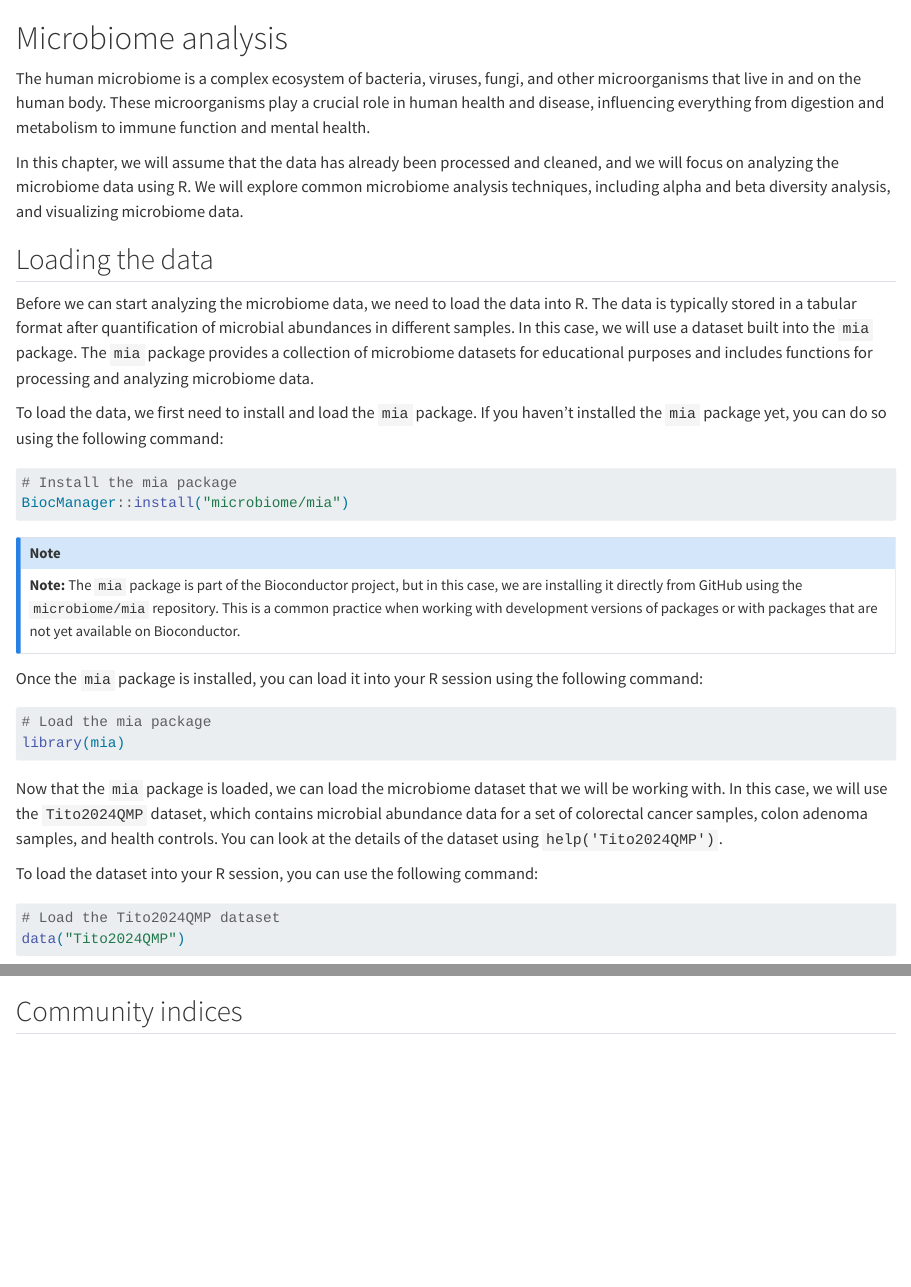
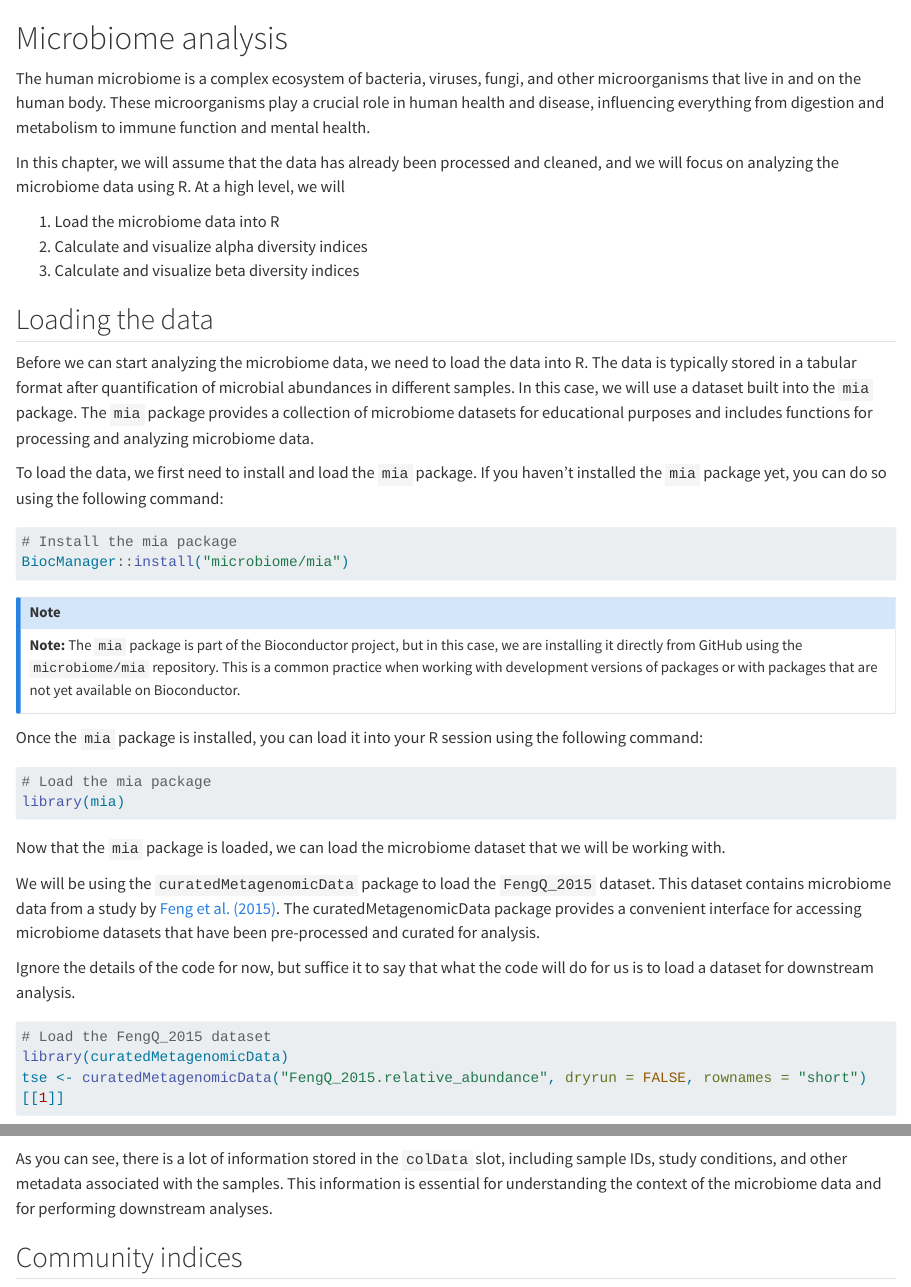
Before and after one commit to seandavi/2024-r-intro-bigcare, a Quarto document (100_microbiome.qmd): the page in a window 1100 px wide, from its top, and a second part further down, joined at a grey line. Rendered offline with R 4.5, knitr and Pandoc in place of Quarto, with nearby package versions; some code elsewhere in the file could not run offline; long lines of code are wrapped.

Commit message:
Use curatedMetagenomicData

````diff
--- a/100_microbiome.qmd
+++ b/100_microbiome.qmd
@@ -2,7 +2,11 @@
 
 The human microbiome is a complex ecosystem of bacteria, viruses, fungi, and other microorganisms that live in and on the human body. These microorganisms play a crucial role in human health and disease, influencing everything from digestion and metabolism to immune function and mental health.
 
-In this chapter, we will assume that the data has already been processed and cleaned, and we will focus on analyzing the microbiome data using R. We will explore common microbiome analysis techniques, including alpha and beta diversity analysis, and visualizing microbiome data.
+In this chapter, we will assume that the data has already been processed and cleaned, and we will focus on analyzing the microbiome data using R. At a high level, we will
+
+1. Load the microbiome data into R
+2. Calculate and visualize alpha diversity indices
+3. Calculate and visualize beta diversity indices
 
 ## Loading the data
 
@@ -27,12 +31,15 @@ Once the `mia` package is installed, you can load it into your R session using t
 library(mia)
 ```
 
-Now that the `mia` package is loaded, we can load the microbiome dataset that we will be working with. In this case, we will use the `Tito2024QMP` dataset, which contains microbial abundance data for a set of colorectal cancer samples, colon adenoma samples, and health controls. You can look at the details of the dataset using `help('Tito2024QMP')`.
+Now that the `mia` package is loaded, we can load the microbiome dataset that we will be working with.
 
-To load the dataset into your R session, you can use the following command:
+We will be using the `curatedMetagenomicData` package to load the `FengQ_2015` dataset. This dataset contains microbiome data from a study by [Feng et al. (2015)](https://pubmed.ncbi.nlm.nih.gov/25758642/). The curatedMetagenomicData package provides a convenient interface for accessing microbiome datasets that have been pre-processed and curated for analysis.
+
+Ignore the details of the code for now, but suffice it to say that what the code will do for us is to load a dataset for downstream analysis.
 
 ```{r}
-# Load the Tito2024QMP dataset
-data("Tito2024QMP")
+# Load the FengQ_2015 dataset
+library(curatedMetagenomicData)
+tse <- curatedMetagenomicData("FengQ_2015.relative_abundance", dryrun = FALSE, rownames = "short")[[1]]
 ```
 
@@ -71,6 +67,8 @@ The sample information is stored in the `colData` slot of the `Tito2024QMP` obje
 # Access the sample information
 colData(tse)
 ```
+
+As you can see, there is a lot of information stored in the `colData` slot, including sample IDs, study conditions, and other metadata associated with the samples. This information is essential for understanding the context of the microbiome data and for performing downstream analyses.
 
 ## Community indices
 
````
Also changed, not shown: 100_microbiome.qmd (21 more changed lines), 1 other file.
